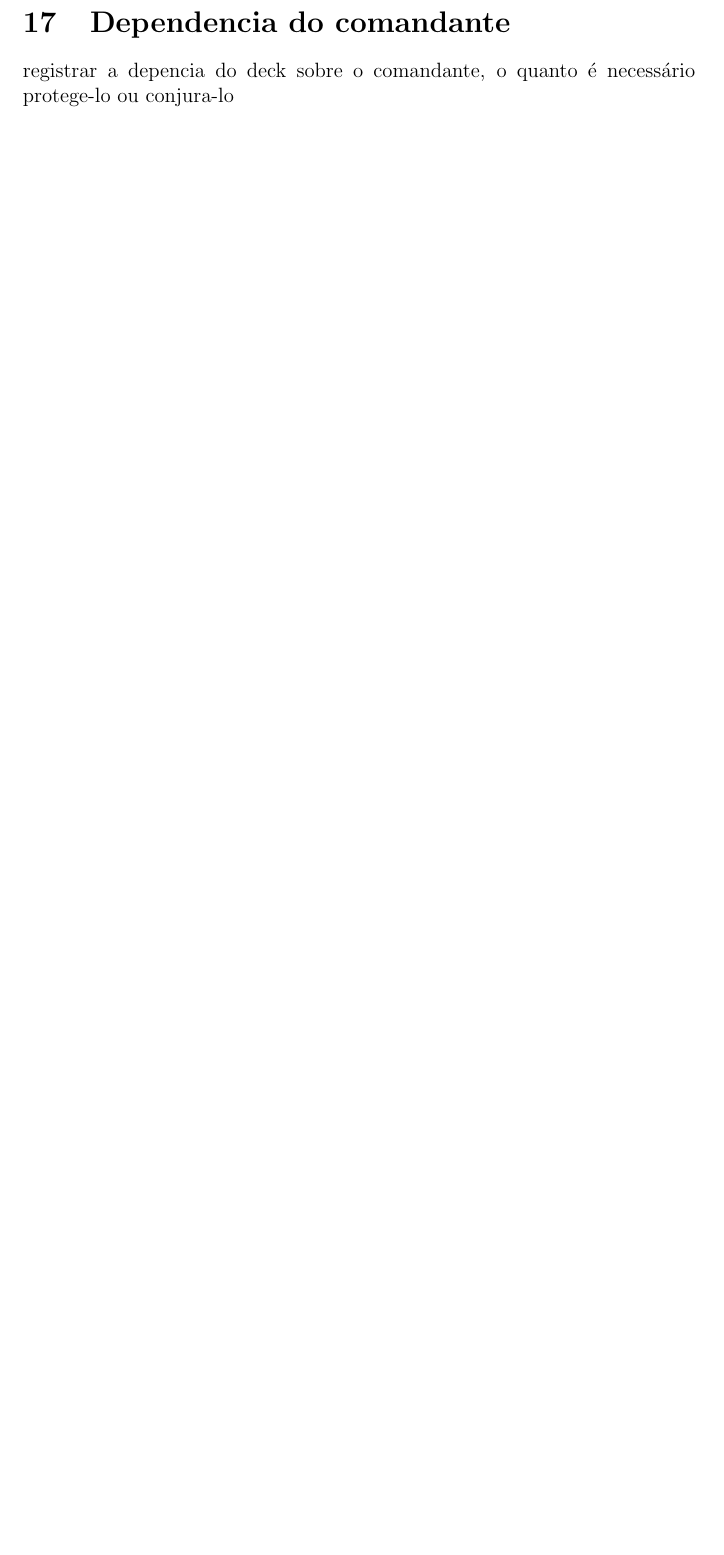
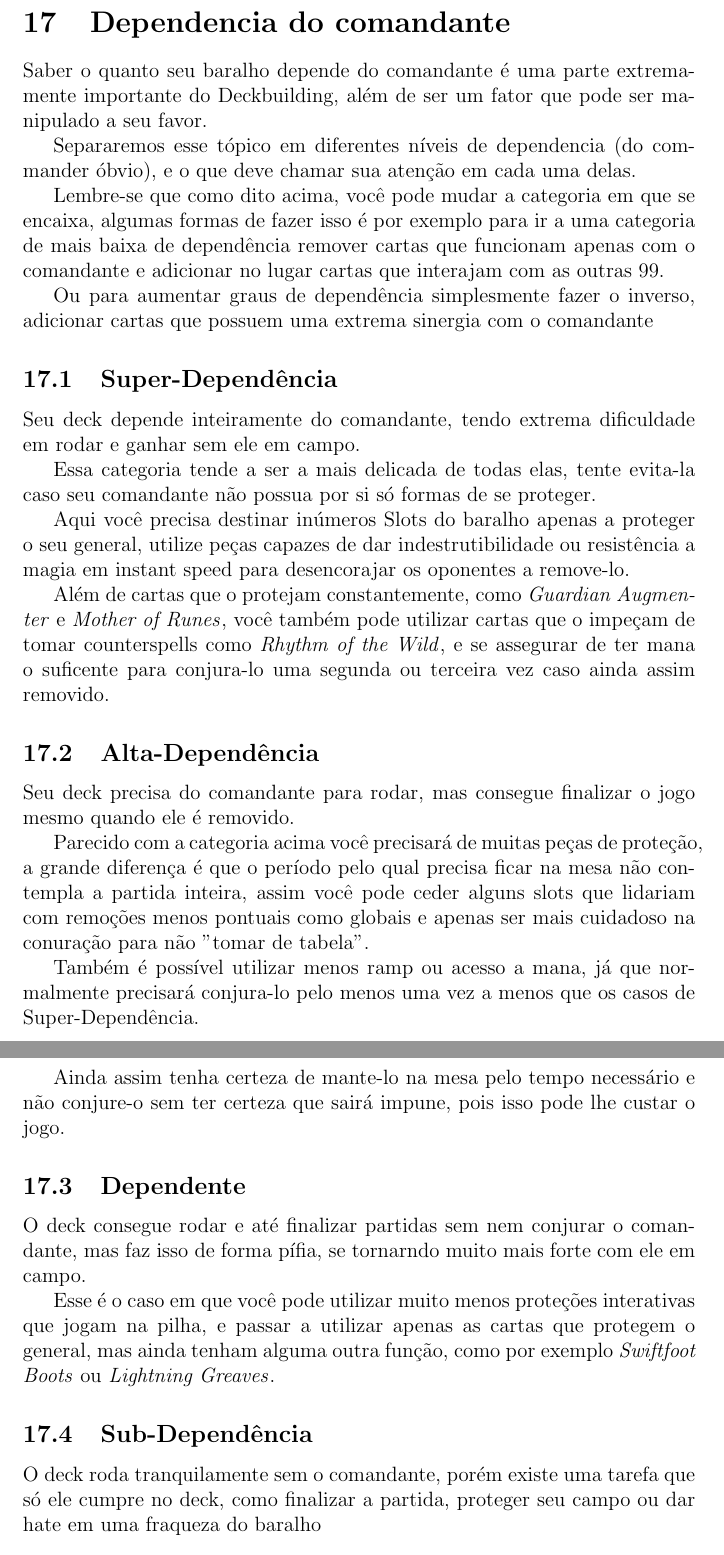
Before and after one commit to BrunoBour/MTG-DeckBuildingTeory, a LaTeX document (main.tex, which reads SubArticles/CommanderDependence.tex): part of page 24 of 28 before the commit and two parts of pages 24 and 25 of 29 after it, the two joined at a grey line, cut so that both start at the same text, the shorter picture padded with empty space. Compiled offline with pdfLaTeX.

Commit message:
update section

```diff
--- a/SubArticles/CommanderDependence.tex
+++ b/SubArticles/CommanderDependence.tex
@@ -1 +1,34 @@
-registrar a depencia do deck sobre o comandante, o quanto é necessário protege-lo ou conjura-lo
+Saber o quanto seu baralho depende do comandante é uma parte extremamente importante do Deckbuilding, além de ser um fator que pode ser manipulado a seu favor.
+Separaremos esse tópico em diferentes níveis de dependencia (do commander óbvio), e o que deve chamar sua atenção em cada uma delas.
+Lembre-se que como dito acima, você pode mudar a categoria em que se encaixa, algumas formas de fazer isso é por exemplo para ir a uma categoria de mais baixa de dependência remover cartas que funcionam apenas com o comandante e adicionar no lugar cartas que interajam com as outras 99.
+Ou para aumentar graus de dependência simplesmente fazer o inverso, adicionar cartas que possuem uma extrema sinergia com o comandante
+
+
+
+\subsection{Super-Dependência}
+Seu deck depende inteiramente do comandante, tendo extrema dificuldade em rodar e ganhar sem ele em campo.
+Essa categoria tende a ser a mais delicada de todas elas, tente evita-la caso seu comandante não possua por si só formas de se proteger.
+Aqui você precisa destinar inúmeros Slots do baralho apenas a proteger o seu general, utilize peças capazes de dar indestrutibilidade ou resistência a magia em instant speed para desencorajar os oponentes a remove-lo.
+Além de cartas que o protejam constantemente, como \card{Guardian Augmenter} e \card{Mother of Runes}, você também pode utilizar cartas que o impeçam de tomar counterspells como \card{Rhythm of the Wild}, e se assegurar de ter mana o suficente para conjura-lo uma segunda ou terceira vez caso ainda assim removido.
+
+
+\subsection{Alta-Dependência}
+Seu deck precisa do comandante para rodar, mas consegue finalizar o jogo mesmo quando ele é removido.
+Parecido com a categoria acima você precisará de muitas peças de proteção, a grande diferença é que o período pelo qual precisa ficar na mesa não contempla a partida inteira, assim você pode ceder alguns slots que lidariam com remoções menos pontuais como globais e apenas ser mais cuidadoso na conuração para não "tomar de tabela".
+Também é possível utilizar menos ramp ou acesso a mana, já que normalmente precisará conjura-lo pelo menos uma vez a menos que os casos de Super-Dependência.
+Ainda assim tenha certeza de mante-lo na mesa pelo tempo necessário e não conjure-o sem ter certeza que sairá impune, pois isso pode lhe custar o jogo.
+
+
+
+\subsection{Dependente}
+O deck consegue rodar e até finalizar partidas sem nem conjurar o comandante, mas faz isso de forma pífia, se tornarndo muito mais forte com ele em campo.
+Esse é o caso em que você pode utilizar muito menos proteções interativas que jogam na pilha, e passar a utilizar apenas as cartas que protegem o general, mas ainda tenham alguma outra função, como por exemplo \card{Swiftfoot Boots} ou \card{Lightning Greaves}.
+
+
+
+\subsection{Sub-Dependência}
+O deck roda tranquilamente sem o comandante, porém existe uma tarefa que só ele cumpre no deck, como finalizar a partida, proteger seu campo ou dar hate em uma fraqueza do baralho
+
+
+\subsection{Independente}
+O deck funciona sem o comandante sem nenhum problema, existem partidas em que você optará até mesmo por não Casta-lo, ele simplesmente é tratado como uma carta a mais na mão, mas isso não exclui a possibilidade dele ser uma carta poderosa e sinérgica com o baralho.
```
